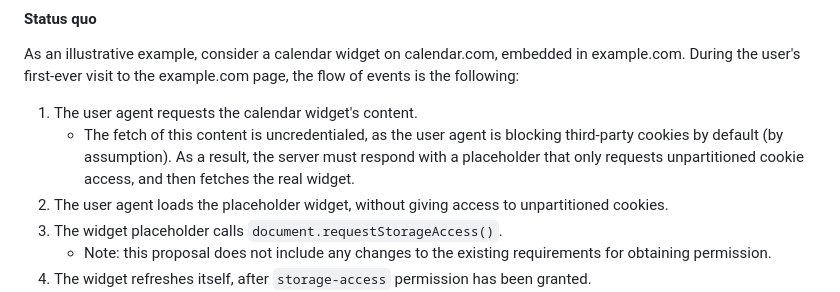
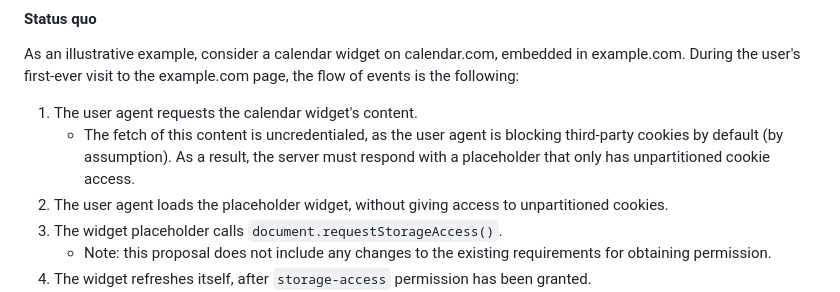
Before and after one commit to privacycg/storage-access-headers, a Markdown page: README.md, the part around the change. Rendered like a GitHub page.

Commit message:
Update README.md
Under "Status quo" the placeholder widget does not need to "reqeust" unpartitioned cookie access, it will have that by default. It is also not fetching the real widget at this point, that will come in step 4.

```diff
--- a/README.md
+++ b/README.md
@@ -37,7 +37,7 @@ These costs and constraints can be avoided by supporting a few new headers.
 As an illustrative example, consider a calendar widget on calendar.com, embedded in example.com. During the user's first-ever visit to the example.com page, the flow of events is the following:
 
 1. The user agent requests the calendar widget's content.
-   * The fetch of this content is uncredentialed, as the user agent is blocking third-party cookies by default (by assumption). As a result, the server must respond with a placeholder that only requests unpartitioned cookie access, and then fetches the real widget.
+   * The fetch of this content is uncredentialed, as the user agent is blocking third-party cookies by default (by assumption). As a result, the server must respond with a placeholder that only has unpartitioned cookie access.
 1. The user agent loads the placeholder widget, without giving access to unpartitioned cookies.
 1. The widget placeholder calls `document.requestStorageAccess()`.
    * Note: this proposal does not include any changes to the existing requirements for obtaining permission.
```
